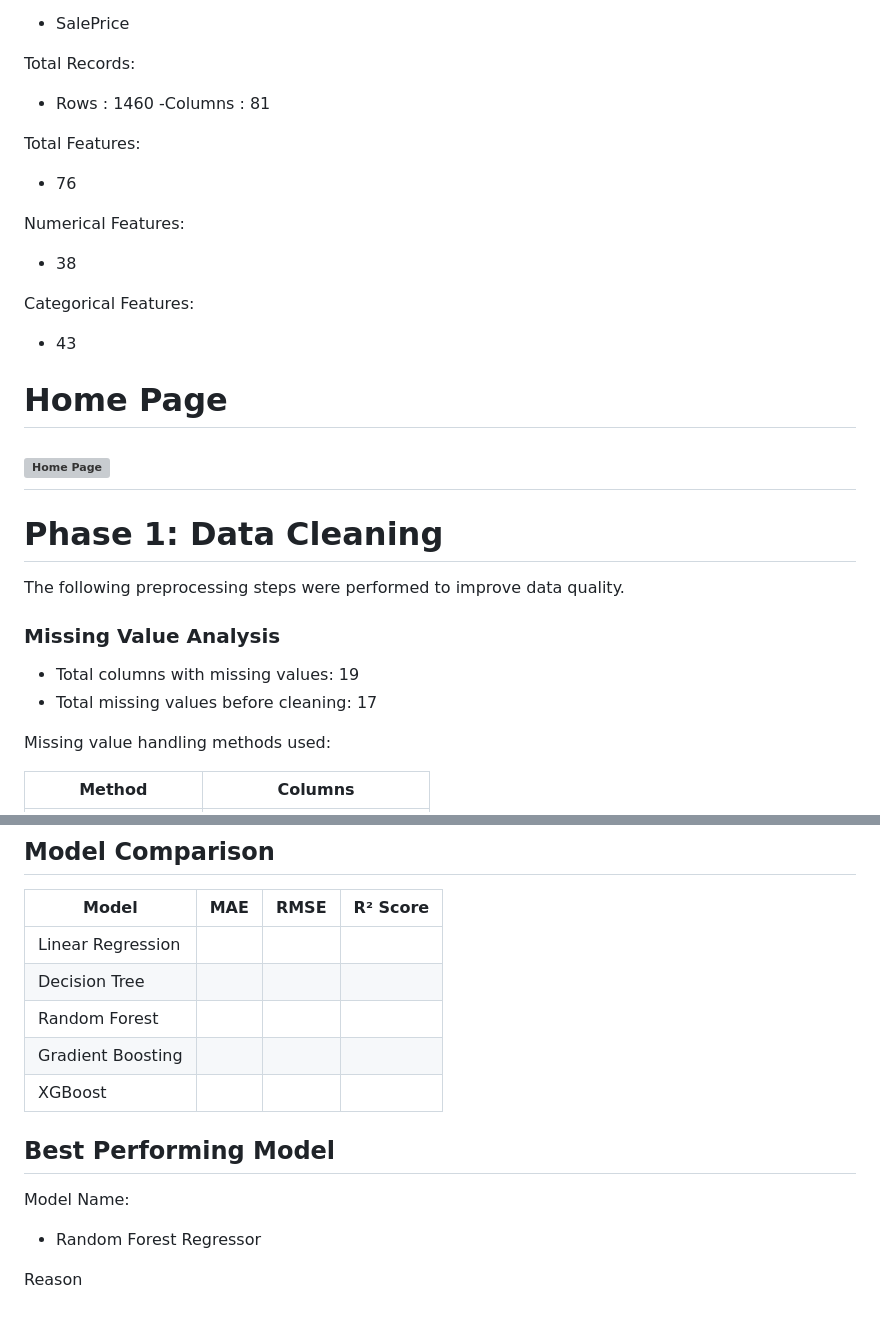
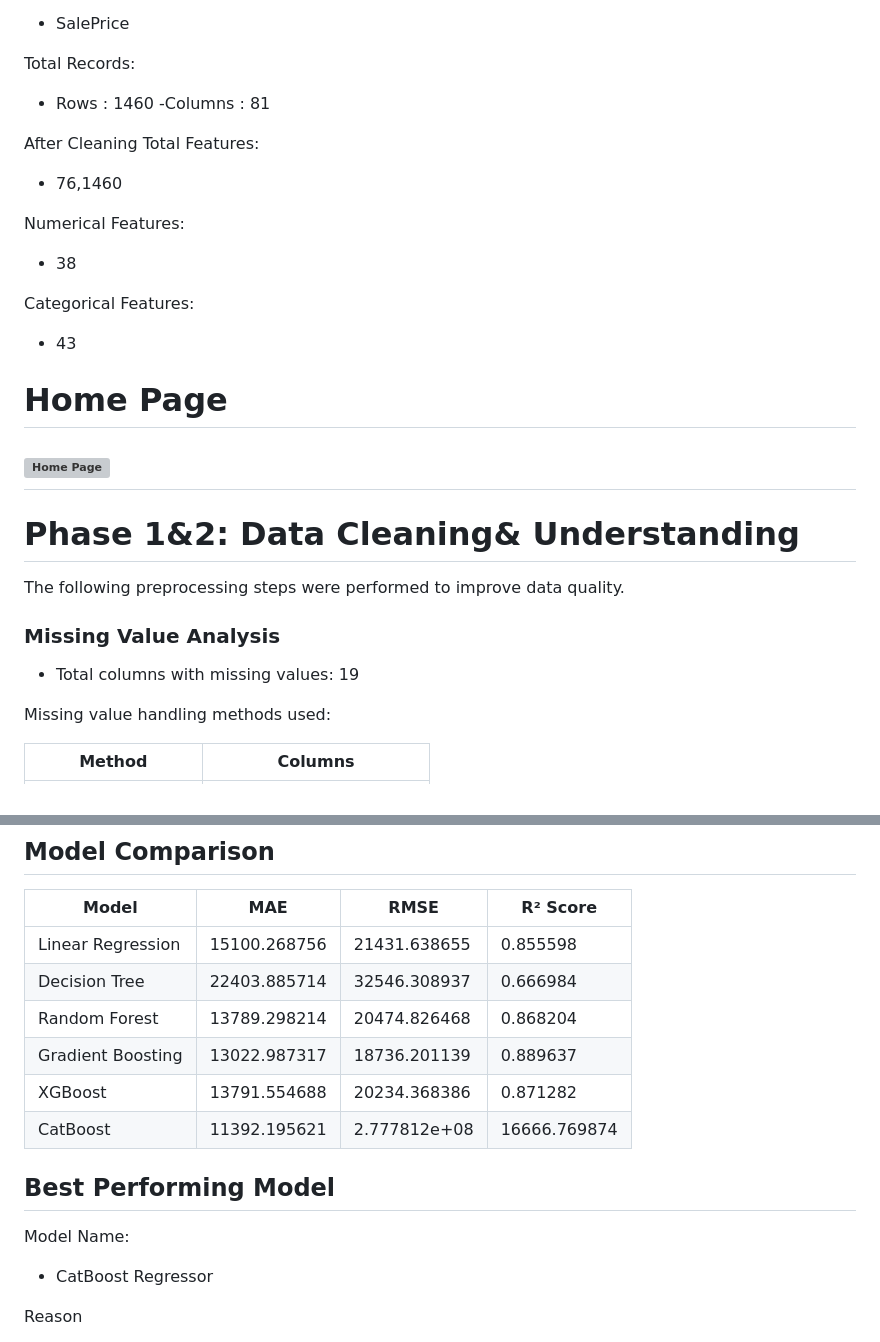
Before and after one commit to suthiA31/AximSoft_EOWA, a Markdown page: Week_08/Documentaion.md, 2 parts joined by grey strips. Drawn GitHub-style; blank space fills up the shorter version; grey boxes are pictures that could not be loaded.

Commit message:
Fix documentation errors and update model details
Updated documentation with corrected feature counts, image paths, and model evaluation metrics.

```diff
--- a/Week_08/Documentaion.md
+++ b/Week_08/Documentaion.md
@@ -17,8 +17,8 @@ Total Records:
 - Rows : 1460
 -Columns : 81
 
-Total Features:
-- 76
+After Cleaning Total Features:
+- 76,1460
 
 Numerical Features:
 - 38
@@ -31,13 +31,12 @@ Categorical Features:
 ---
 
-# Phase 1: Data Cleaning
+# Phase 1&2: Data Cleaning& Understanding
 
 The following preprocessing steps were performed to improve data quality.
 
 ### Missing Value Analysis
 
 - Total columns with missing values: 19
-- Total missing values before cleaning: 17
 
 Missing value handling methods used:
 
@@ -157,16 +158,17 @@ The following metrics were used.
 
 | Model | MAE | RMSE | R² Score |
 |--------|------|------|-----------|
-| Linear Regression | | | |
-| Decision Tree | | | |
-| Random Forest | | | |
-| Gradient Boosting | | | |
-| XGBoost | | | |
+| Linear Regression | 15100.268756| 21431.638655| 0.855598|
+| Decision Tree | 22403.885714| 32546.308937| 0.666984|
+| Random Forest | 13789.298214| 20474.826468|0.868204 |
+| Gradient Boosting | 13022.987317|18736.201139 |0.889637 |
+| XGBoost |13791.554688 |20234.368386 | 0.871282|
+|CatBoost	|11392.195621	|2.777812e+08	|16666.769874	|0.912670
 
 ## Best Performing Model
 
 Model Name:
-- Random Forest Regressor
+- CatBoost Regressor
 
 Reason
 
```
Also changed, not shown: other parts of Week_08/Documentaion.md (+5 -3 lines).
